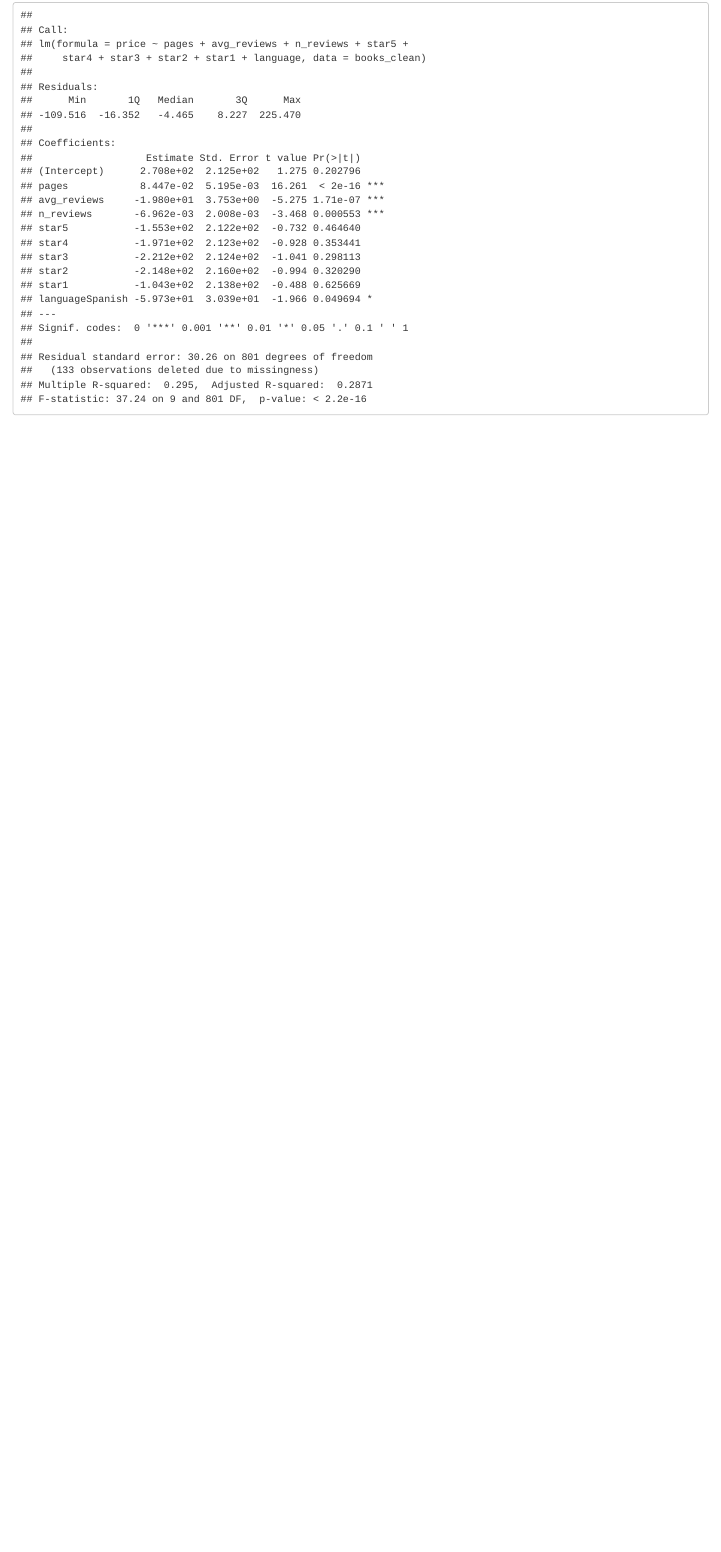
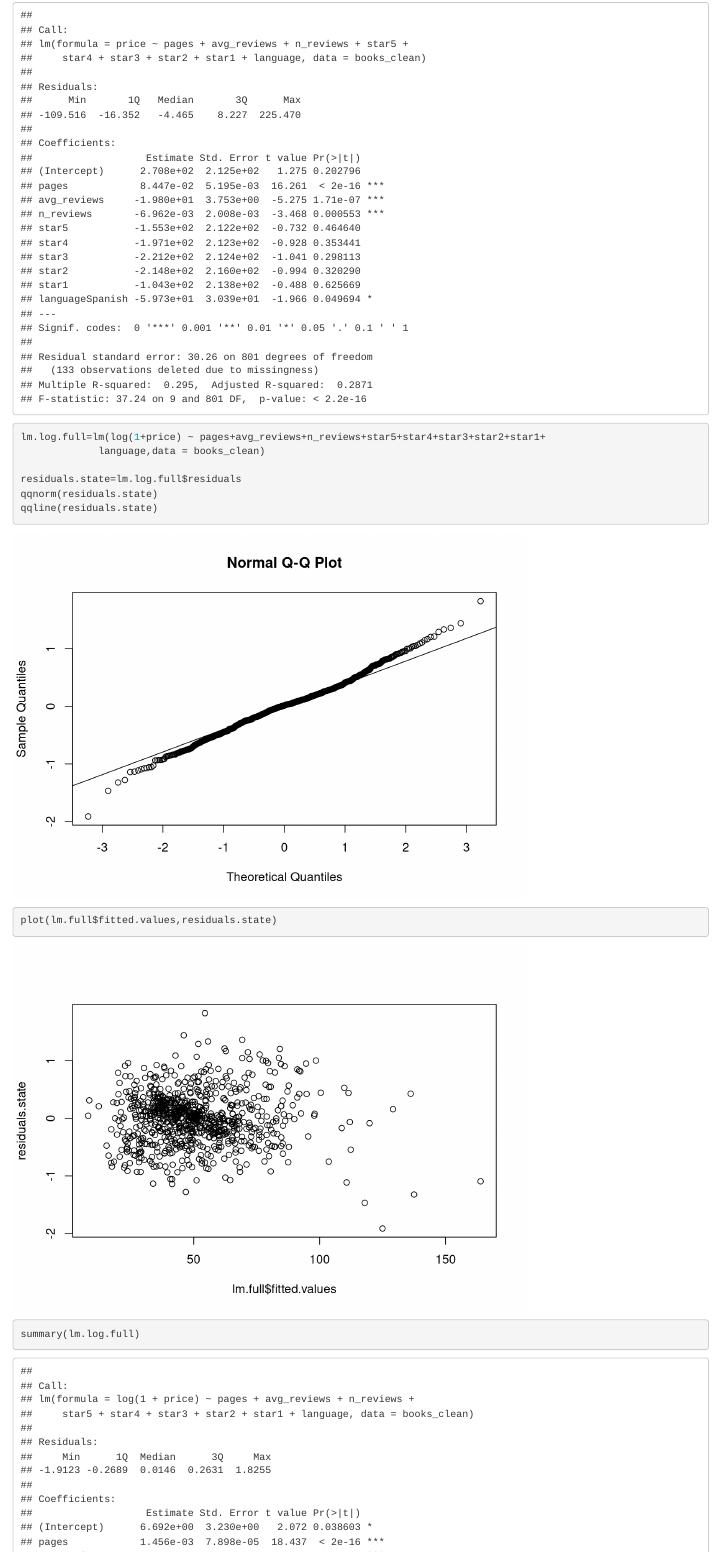
Before and after one commit to fpatti01/DSC-531-AMAZON-BOOKS-DATASET, an R Markdown document (scripts/project_DSC531.Rmd): the page in a window 1100 px wide, from 2670 px down. Rendered offline with R 4.5, knitr and Pandoc, with nearby package versions.

Commit message:
Add logarithmic linear model and residuals diagnostics to project_DSC531.Rmd

````diff
--- a/scripts/project_DSC531.Rmd
+++ b/scripts/project_DSC531.Rmd
@@ -408,3 +408,16 @@
 summary(lm.full)
 
 ```
+
+```{r}
+lm.log.full=lm(log(1+price) ~ pages+avg_reviews+n_reviews+star5+star4+star3+star2+star1+
+             language,data = books_clean)
+
+residuals.state=lm.log.full$residuals
+qqnorm(residuals.state)
+qqline(residuals.state)
+plot(lm.full$fitted.values,residuals.state)
+
+summary(lm.log.full)
+
+```
````
